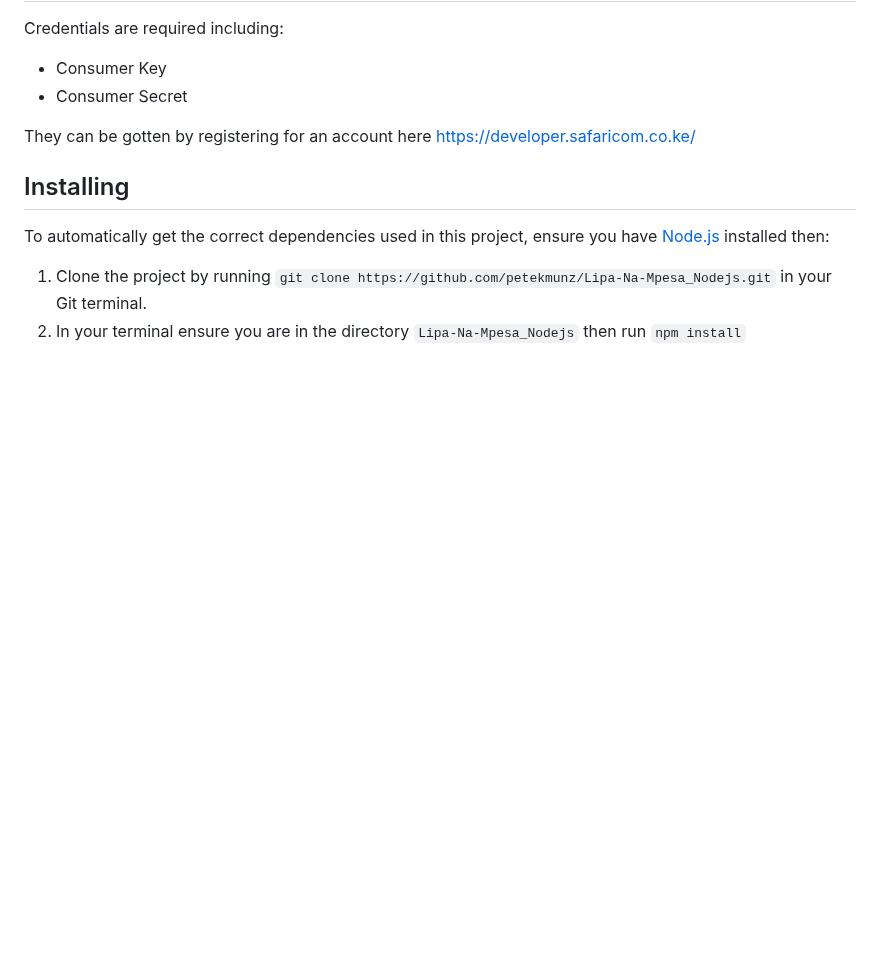
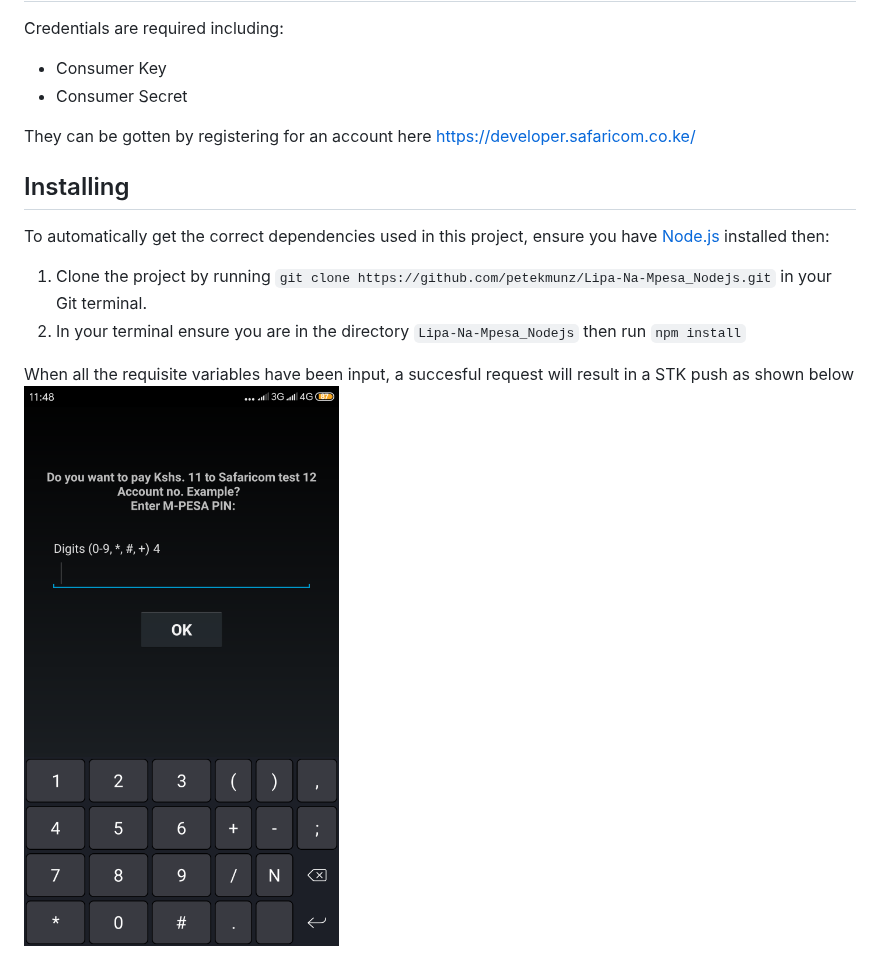
Before and after one commit to petekmunz/Lipa-Na-Mpesa_Nodejs, a Markdown page: README.md, the part around the change. Rendered like a GitHub page; pictures changed too: screenshot/successful_request.png (added); blank space fills up the shorter version.

Commit message:
add STK push screenshot

```diff
--- a/README.md
+++ b/README.md
@@ -17,3 +17,6 @@ To automatically get the correct dependencies used in this project, ensure you h
 
 1. Clone the project by running `git clone https://github.com/petekmunz/Lipa-Na-Mpesa_Nodejs.git` in your Git terminal.
 2. In your terminal ensure you are in the directory `Lipa-Na-Mpesa_Nodejs` then run `npm install`
+
+When all the requisite variables have been input, a succesful request will result in a STK push as shown below
+![STK push resulting from successful request](./screenshot/successful_request.png "STK push on successful request")
```
